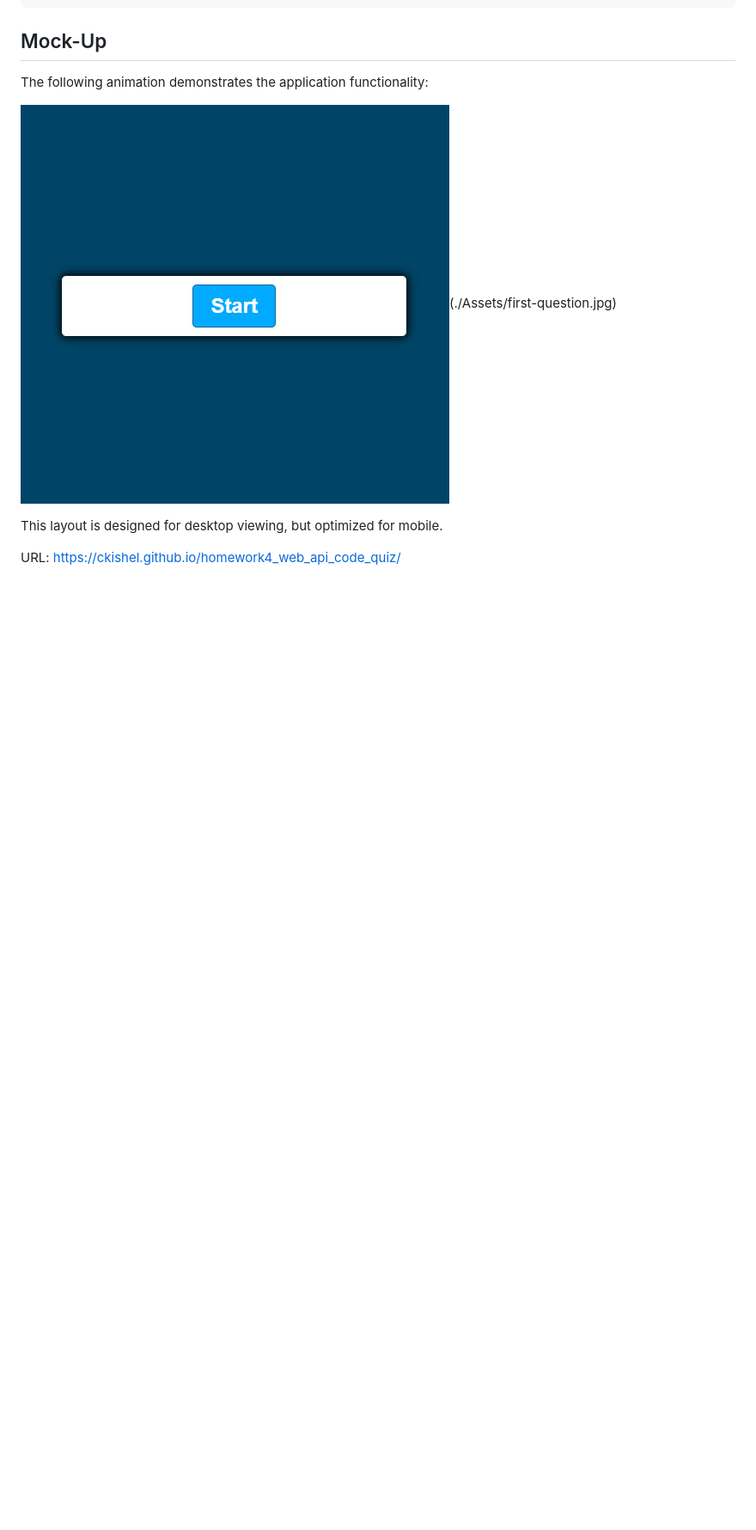
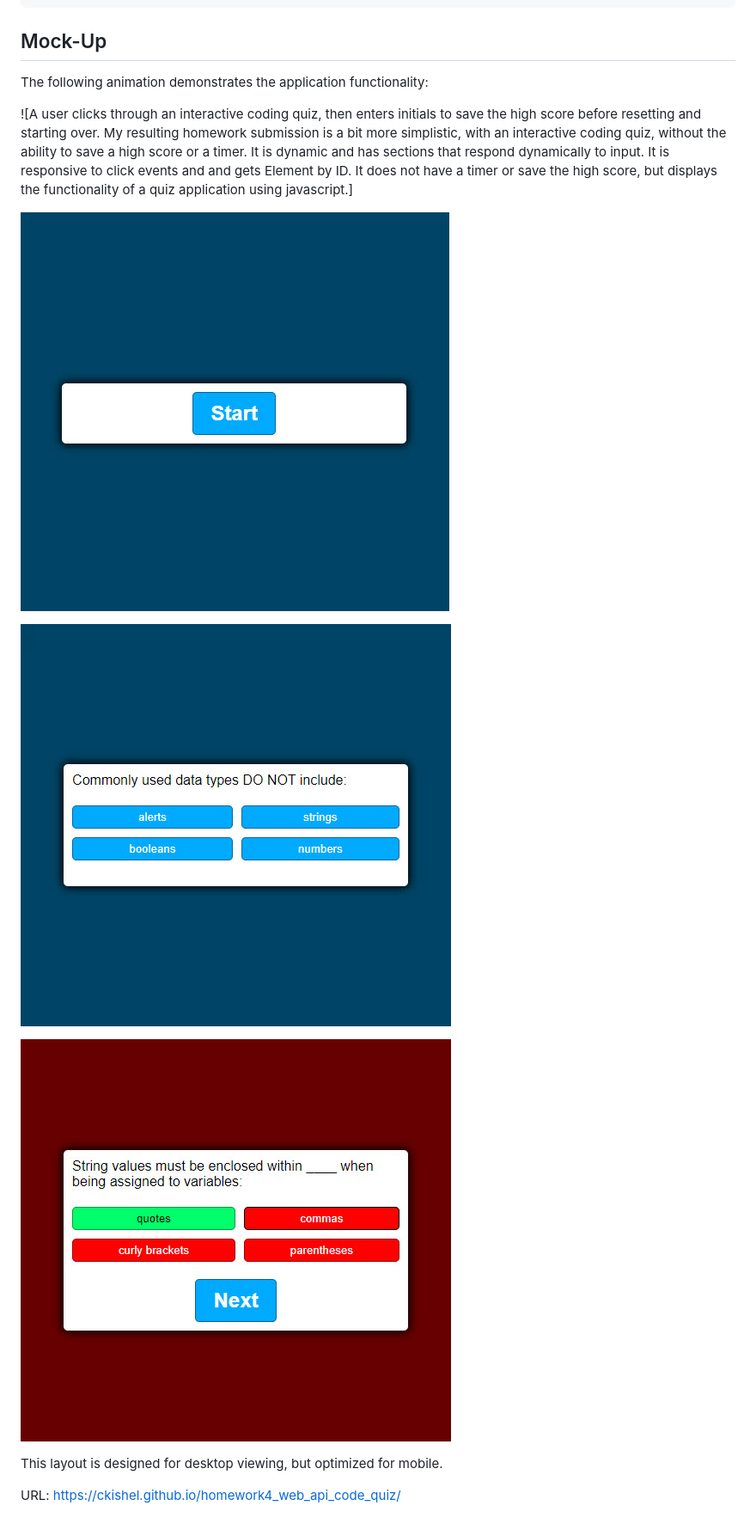
Before and after one commit to ckishel/homework4_web_api_code_quiz, a Markdown page: README.md, the part around the change. Shown: that part at 86% size. Drawn GitHub-style; pictures changed too: Assets/wrong-answer.jpg (added); blank space fills up the shorter version.

Commit message:
added more description and pictures to the readme

```diff
--- a/README.md
+++ b/README.md
@@ -28,8 +28,13 @@ THEN I can save my initials and my score
 
 The following animation demonstrates the application functionality:
 
-![A user clicks through an interactive coding quiz, then enters initials to save the high score before resetting and starting over. My resulting homework submission is a bit more simplistic, with an interactive coding quiz, without the ability to save a high score or a timer. It is dynamic and has sections that respond dynamically to input. It is responsive to click events and and gets Element by ID. It does not have a timer or save the high score, but displays the functionality of a quiz application using javascript.](./Assets/quiz-start.jpg)(./Assets/first-question.jpg)
+![A user clicks through an interactive coding quiz, then enters initials to save the high score before resetting and starting over. My resulting homework submission is a bit more simplistic, with an interactive coding quiz, without the ability to save a high score or a timer. It is dynamic and has sections that respond dynamically to input. It is responsive to click events and and gets Element by ID. It does not have a timer or save the high score, but displays the functionality of a quiz application using javascript.]
 
+![This shows the quiz start.](./Assets/quiz-start.jpg)
+
+![This shows the first question. The beginning question is hidden and there are dynamic changes to the page based on answers.](./Assets/first-question.jpg)
+
+![The screen changes to red based on a wrong choice. You can see there is a next button.](./Assets/wrong-answer.jpg)
 
 This layout is designed for desktop viewing, but optimized for mobile.
 
```
